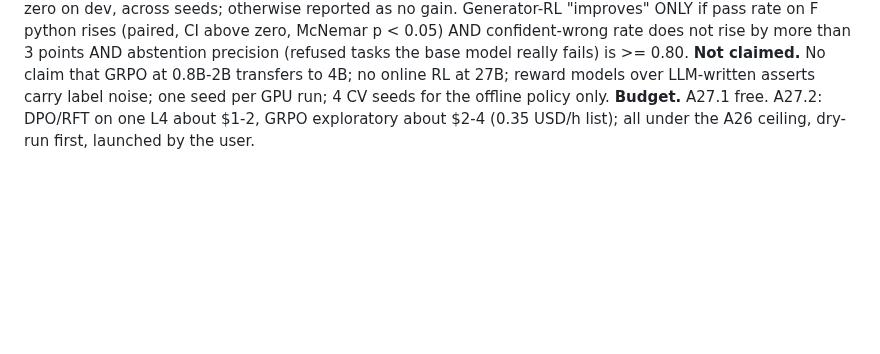
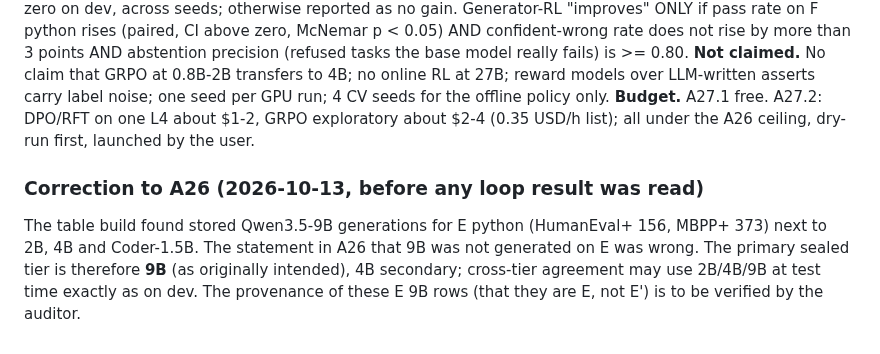
Before and after one commit to xaviercallens/GWAYA-GwenLayaOpenModel, a Markdown page: docs/ANALYSIS_PLAN_E_TPU.md, the part around the change. Drawn GitHub-style; blank space fills up the shorter version.

Commit message:
A26 correction: 9B generations exist on E; primary sealed tier is 9B
Co-Authored-By: Claude Sonnet 5.5 <noreply@anthropic.com>

```diff
--- a/docs/ANALYSIS_PLAN_E_TPU.md
+++ b/docs/ANALYSIS_PLAN_E_TPU.md
@@ -375,3 +375,6 @@ Dated 2026-10-13. Exploratory; the sealed test of A26 stays the only confirmatio
 **Metrics and decision rules (fixed now).** RL accept policy "improves" ONLY if, at coverage >= 0.50, its D precision exceeds the supervised stacked scorer's by >= 1 point with the paired grouped-CV bootstrap 95% CI above zero on dev, across seeds; otherwise reported as no gain. Generator-RL "improves" ONLY if pass rate on F python rises (paired, CI above zero, McNemar p < 0.05) AND confident-wrong rate does not rise by more than 3 points AND abstention precision (refused tasks the base model really fails) is >= 0.80.
 **Not claimed.** No claim that GRPO at 0.8B-2B transfers to 4B; no online RL at 27B; reward models over LLM-written asserts carry label noise; one seed per GPU run; 4 CV seeds for the offline policy only.
 **Budget.** A27.1 free. A27.2: DPO/RFT on one L4 about $1-2, GRPO exploratory about $2-4 (0.35 USD/h list); all under the A26 ceiling, dry-run first, launched by the user.
+
+### Correction to A26 (2026-10-13, before any loop result was read)
+The table build found stored Qwen3.5-9B generations for E python (HumanEval+ 156, MBPP+ 373) next to 2B, 4B and Coder-1.5B. The statement in A26 that 9B was not generated on E was wrong. The primary sealed tier is therefore **9B** (as originally intended), 4B secondary; cross-tier agreement may use 2B/4B/9B at test time exactly as on dev. The provenance of these E 9B rows (that they are E, not E') is to be verified by the auditor.
```
